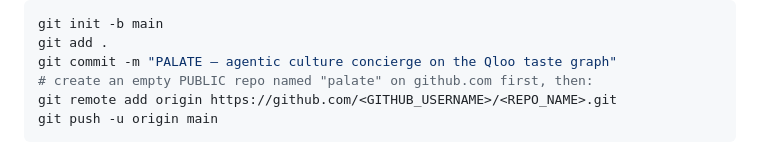
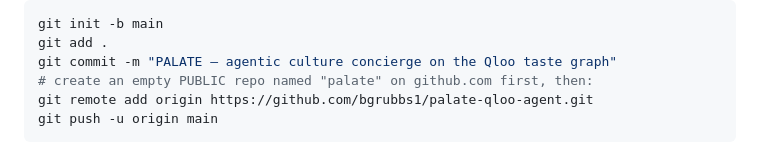
Before and after one commit to bgrubbs1/palate-qloo-agent, a Markdown page: SUBMISSION.md, the part around the change. Rendered like a GitHub page.

Commit message:
Add official repo URL to submission copy

````diff
--- a/SUBMISSION.md
+++ b/SUBMISSION.md
@@ -174,7 +174,7 @@ git init -b main
 git add .
 git commit -m "PALATE — agentic culture concierge on the Qloo taste graph"
 # create an empty PUBLIC repo named "palate" on github.com first, then:
-git remote add origin https://github.com/<GITHUB_USERNAME>/<REPO_NAME>.git
+git remote add origin https://github.com/bgrubbs1/palate-qloo-agent.git
 git push -u origin main
 ```
 
````
